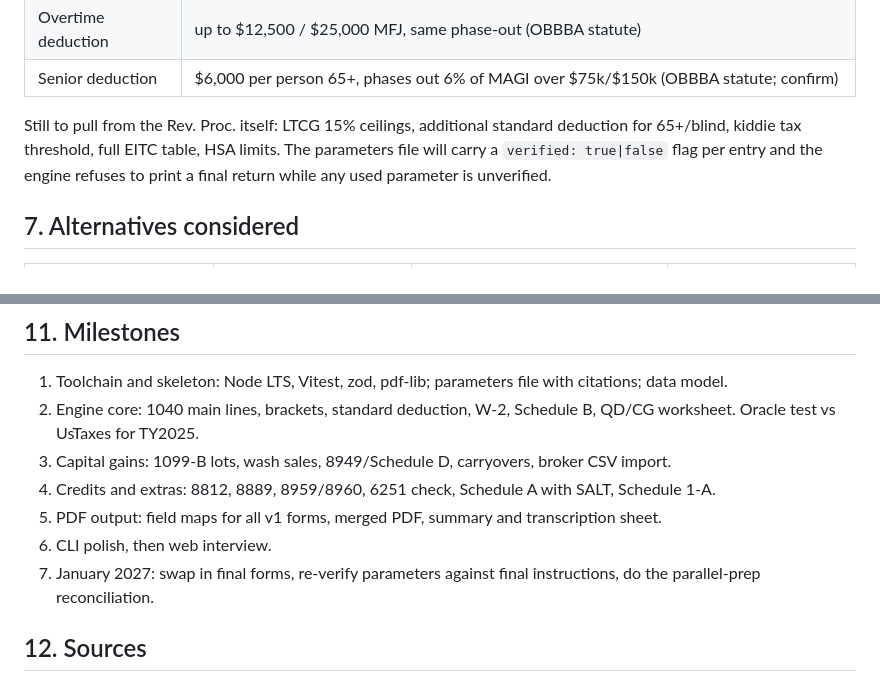
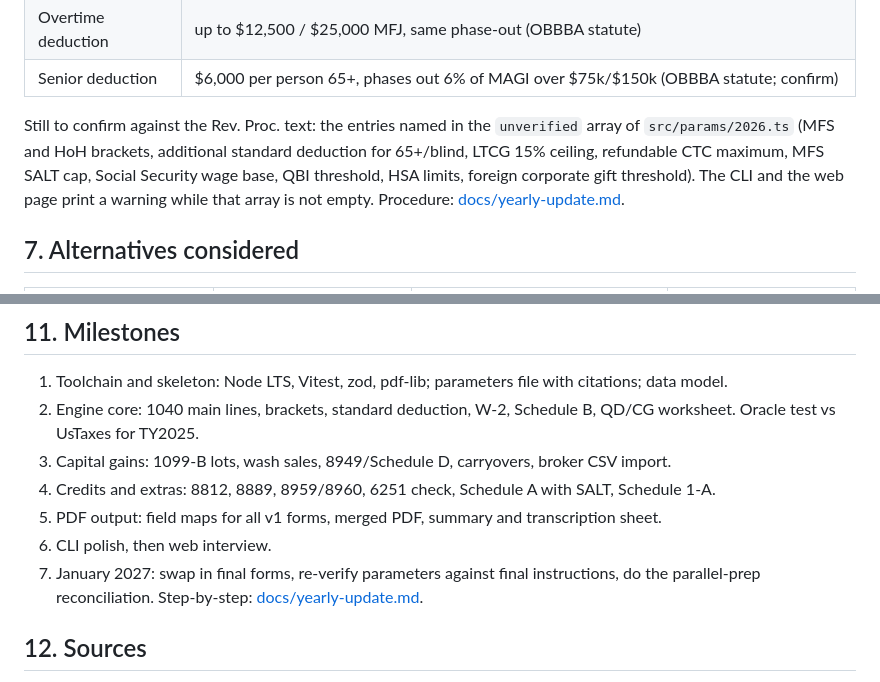
Before and after one commit to sypark-us/tax, a Markdown page: docs/design.md, 2 parts joined by grey strips. Rendered like a GitHub page.

```diff
--- a/docs/design.md
+++ b/docs/design.md
@@ -125,7 +125,7 @@ Verified from the IRS news release for Rev. Proc. 2025-32 (IR-2025-103) unless m
 | Overtime deduction | up to $12,500 / $25,000 MFJ, same phase-out (OBBBA statute) |
 | Senior deduction | $6,000 per person 65+, phases out 6% of MAGI over $75k/$150k (OBBBA statute; confirm) |
 
-Still to pull from the Rev. Proc. itself: LTCG 15% ceilings, additional standard deduction for 65+/blind, kiddie tax threshold, full EITC table, HSA limits. The parameters file will carry a `verified: true|false` flag per entry and the engine refuses to print a final return while any used parameter is unverified.
+Still to confirm against the Rev. Proc. text: the entries named in the `unverified` array of `src/params/2026.ts` (MFS and HoH brackets, additional standard deduction for 65+/blind, LTCG 15% ceiling, refundable CTC maximum, MFS SALT cap, Social Security wage base, QBI threshold, HSA limits, foreign corporate gift threshold). The CLI and the web page print a warning while that array is not empty. Procedure: [docs/yearly-update.md](yearly-update.md).
 
 ## 7. Alternatives considered
 
@@ -171,7 +171,7 @@ Still to pull from the Rev. Proc. itself: LTCG 15% ceilings, additional standard
 4. Credits and extras: 8812, 8889, 8959/8960, 6251 check, Schedule A with SALT, Schedule 1-A.
 5. PDF output: field maps for all v1 forms, merged PDF, summary and transcription sheet.
 6. CLI polish, then web interview.
-7. January 2027: swap in final forms, re-verify parameters against final instructions, do the parallel-prep reconciliation.
+7. January 2027: swap in final forms, re-verify parameters against final instructions, do the parallel-prep reconciliation. Step-by-step: [docs/yearly-update.md](yearly-update.md).
 
 ## 12. Sources
 
```
Also changed, not shown: README.md (+2 -2 lines), docs/yearly-update.md (added, +107 -0 lines).
